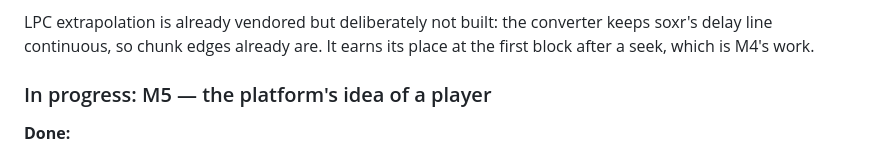
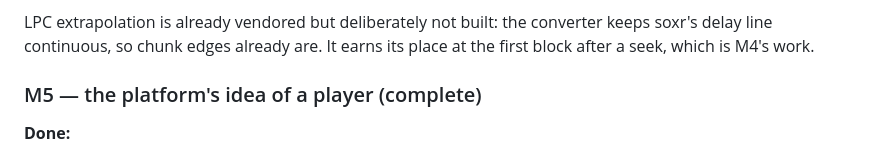
Before and after one commit to losnoco/XPCog, a Markdown page: docs/PORTING.md, the part around the change. GitHub-like rendering.

```diff
--- a/docs/PORTING.md
+++ b/docs/PORTING.md
@@ -519,7 +519,7 @@ LPC extrapolation is already vendored but deliberately not built: the converter
 soxr's delay line continuous, so chunk edges already are. It earns its place at the
 first block after a seek, which is M4's work.
 
-### In progress: M5 — the platform's idea of a player
+### M5 — the platform's idea of a player (complete)
 
 **Done:**
 
```
Also changed, not shown: README.md (+2 -2 lines).
